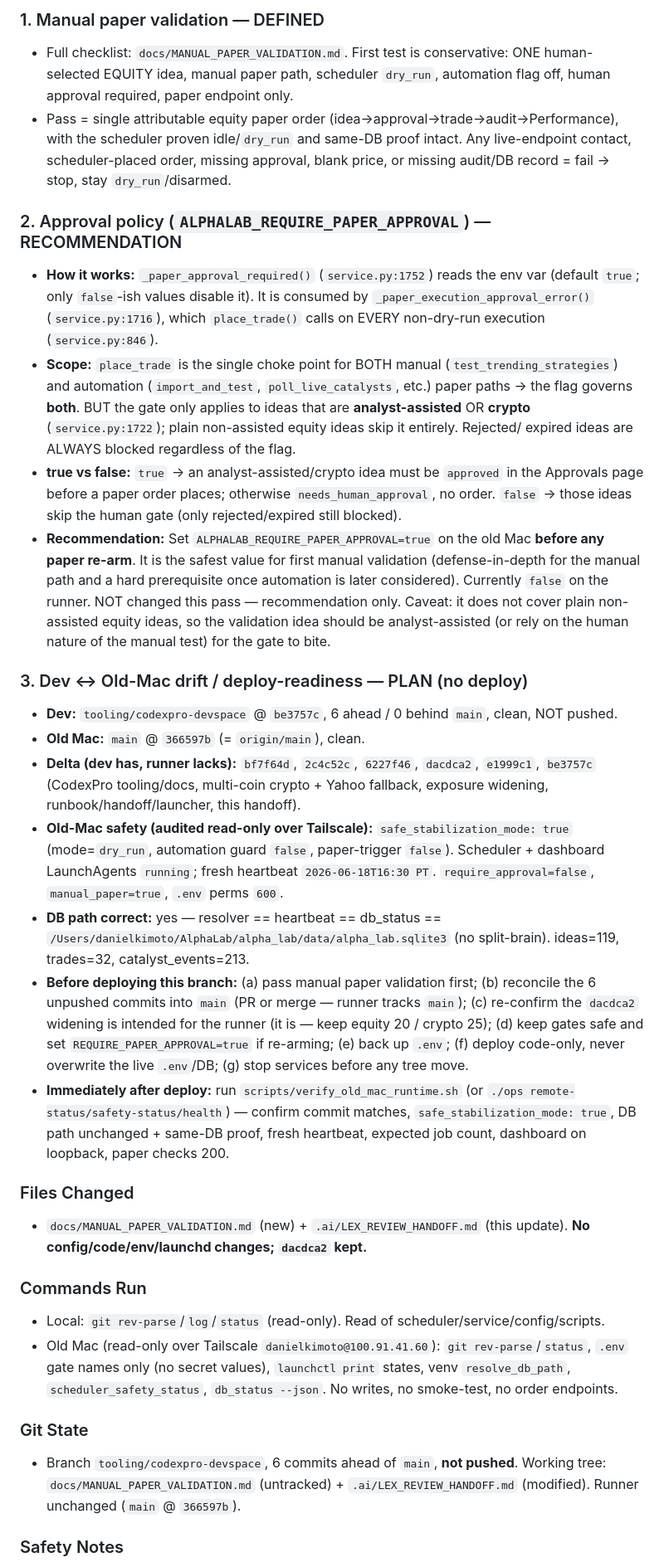
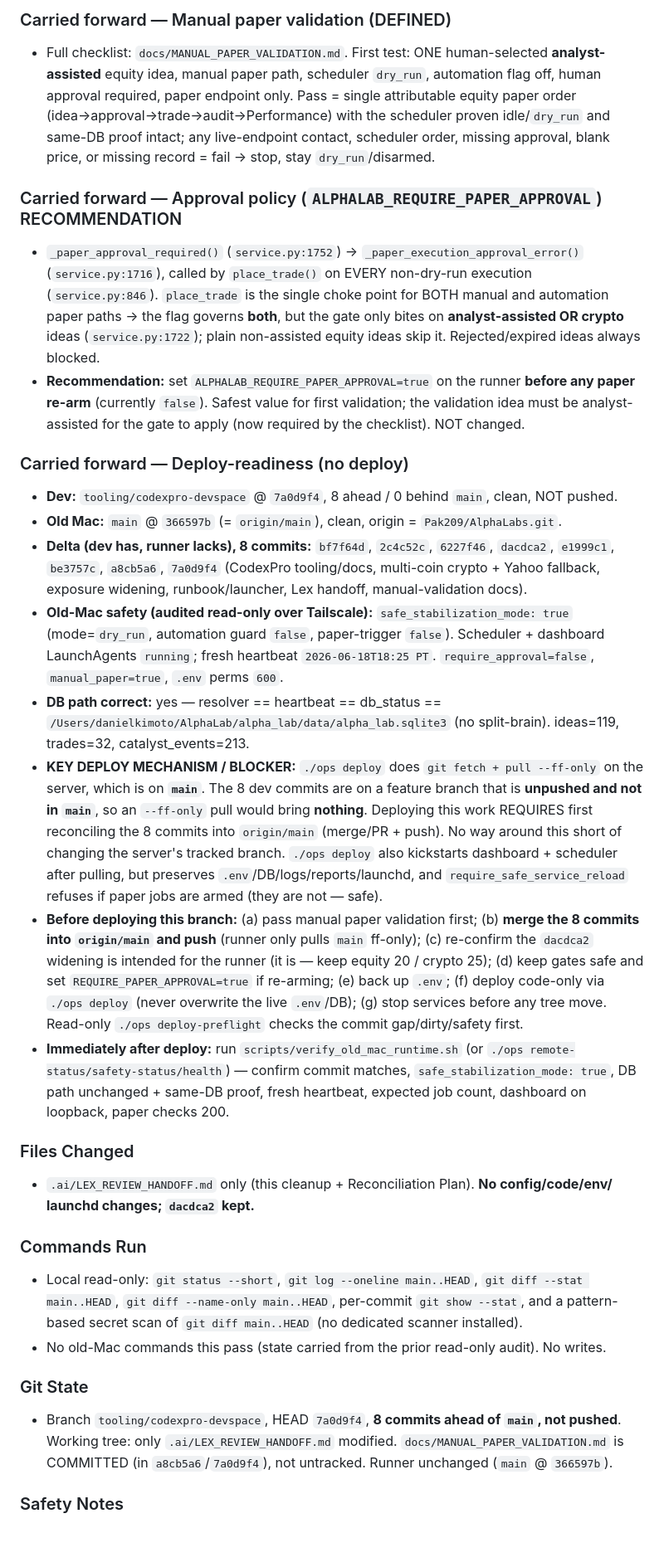
Before and after one commit to Pak209/AlphaLabs, a Markdown page: .ai/LEX_REVIEW_HANDOFF.md, the part around one of its changes. Shown at 83% size. Drawn GitHub-style; blank space fills up the shorter version.

Commit message:
docs: update Lex handoff for reconciliation plan
Co-Authored-By: Claude Opus 4.6 <noreply@anthropic.com>

```diff
--- a/.ai/LEX_REVIEW_HANDOFF.md
+++ b/.ai/LEX_REVIEW_HANDOFF.md
@@ -94,69 +113,67 @@ env/launchd/runtime changes.
 
-### 1. Manual paper validation — DEFINED
-- Full checklist: `docs/MANUAL_PAPER_VALIDATION.md`. First test is conservative: ONE
-  human-selected EQUITY idea, manual paper path, scheduler `dry_run`, automation flag off,
-  human approval required, paper endpoint only.
-- Pass = single attributable equity paper order (idea→approval→trade→audit→Performance), with
-  the scheduler proven idle/`dry_run` and same-DB proof intact. Any live-endpoint contact,
-  scheduler-placed order, missing approval, blank price, or missing audit/DB record = fail →
-  stop, stay `dry_run`/disarmed.
+### Carried forward — Manual paper validation (DEFINED)
+- Full checklist: `docs/MANUAL_PAPER_VALIDATION.md`. First test: ONE human-selected
+  **analyst-assisted** equity idea, manual paper path, scheduler `dry_run`, automation flag off,
+  human approval required, paper endpoint only. Pass = single attributable equity paper order
+  (idea→approval→trade→audit→Performance) with the scheduler proven idle/`dry_run` and same-DB
+  proof intact; any live-endpoint contact, scheduler order, missing approval, blank price, or
+  missing record = fail → stop, stay `dry_run`/disarmed.
 
-### 2. Approval policy (`ALPHALAB_REQUIRE_PAPER_APPROVAL`) — RECOMMENDATION
-- **How it works:** `_paper_approval_required()` (`service.py:1752`) reads the env var
-  (default `true`; only `false`-ish values disable it). It is consumed by
-  `_paper_execution_approval_error()` (`service.py:1716`), which `place_trade()` calls on EVERY
-  non-dry-run execution (`service.py:846`).
-- **Scope:** `place_trade` is the single choke point for BOTH manual (`test_trending_strategies`)
-  and automation (`import_and_test`, `poll_live_catalysts`, etc.) paper paths → the flag
-  governs **both**. BUT the gate only applies to ideas that are **analyst-assisted** OR
-  **crypto** (`service.py:1722`); plain non-assisted equity ideas skip it entirely. Rejected/
-  expired ideas are ALWAYS blocked regardless of the flag.
-- **true vs false:** `true` → an analyst-assisted/crypto idea must be `approved` in the
-  Approvals page before a paper order places; otherwise `needs_human_approval`, no order.
-  `false` → those ideas skip the human gate (only rejected/expired still blocked).
-- **Recommendation:** Set `ALPHALAB_REQUIRE_PAPER_APPROVAL=true` on the old Mac **before any
-  paper re-arm**. It is the safest value for first manual validation (defense-in-depth for the
-  manual path and a hard prerequisite once automation is later considered). Currently `false`
-  on the runner. NOT changed this pass — recommendation only. Caveat: it does not cover plain
-  non-assisted equity ideas, so the validation idea should be analyst-assisted (or rely on the
-  human nature of the manual test) for the gate to bite.
+### Carried forward — Approval policy (`ALPHALAB_REQUIRE_PAPER_APPROVAL`) RECOMMENDATION
+- `_paper_approval_required()` (`service.py:1752`) → `_paper_execution_approval_error()`
+  (`service.py:1716`), called by `place_trade()` on EVERY non-dry-run execution
+  (`service.py:846`). `place_trade` is the single choke point for BOTH manual and automation
+  paper paths → the flag governs **both**, but the gate only bites on **analyst-assisted OR
+  crypto** ideas (`service.py:1722`); plain non-assisted equity ideas skip it. Rejected/expired
+  ideas always blocked.
+- **Recommendation:** set `ALPHALAB_REQUIRE_PAPER_APPROVAL=true` on the runner **before any
+  paper re-arm** (currently `false`). Safest value for first validation; the validation idea
+  must be analyst-assisted for the gate to apply (now required by the checklist). NOT changed.
 
-### 3. Dev ↔ Old-Mac drift / deploy-readiness — PLAN (no deploy)
-- **Dev:** `tooling/codexpro-devspace` @ `be3757c`, 6 ahead / 0 behind `main`, clean, NOT pushed.
-- **Old Mac:** `main` @ `366597b` (= `origin/main`), clean.
-- **Delta (dev has, runner lacks):** `bf7f64d`, `2c4c52c`, `6227f46`, `dacdca2`, `e1999c1`,
-  `be3757c` (CodexPro tooling/docs, multi-coin crypto + Yahoo fallback, exposure widening,
-  runbook/handoff/launcher, this handoff).
+### Carried forward — Deploy-readiness (no deploy)
+- **Dev:** `tooling/codexpro-devspace` @ `7a0d9f4`, 8 ahead / 0 behind `main`, clean, NOT pushed.
+- **Old Mac:** `main` @ `366597b` (= `origin/main`), clean, origin = `Pak209/AlphaLabs.git`.
+- **Delta (dev has, runner lacks), 8 commits:** `bf7f64d`, `2c4c52c`, `6227f46`, `dacdca2`,
+  `e1999c1`, `be3757c`, `a8cb5a6`, `7a0d9f4` (CodexPro tooling/docs, multi-coin crypto + Yahoo
+  fallback, exposure widening, runbook/launcher, Lex handoff, manual-validation docs).
 - **Old-Mac safety (audited read-only over Tailscale):** `safe_stabilization_mode: true`
   (mode=`dry_run`, automation guard `false`, paper-trigger `false`). Scheduler + dashboard
-  LaunchAgents `running`; fresh heartbeat `2026-06-18T16:30 PT`. `require_approval=false`,
+  LaunchAgents `running`; fresh heartbeat `2026-06-18T18:25 PT`. `require_approval=false`,
   `manual_paper=true`, `.env` perms `600`.
 - **DB path correct:** yes — resolver == heartbeat == db_status ==
   `/Users/danielkimoto/AlphaLab/alpha_lab/data/alpha_lab.sqlite3` (no split-brain). ideas=119,
   trades=32, catalyst_events=213.
-- **Before deploying this branch:** (a) pass manual paper validation first; (b) reconcile the
-  6 unpushed commits into `main` (PR or merge — runner tracks `main`); (c) re-confirm the
+- **KEY DEPLOY MECHANISM / BLOCKER:** `./ops deploy` does `git fetch + pull --ff-only` on the
+  server, which is on **`main`**. The 8 dev commits are on a feature branch that is **unpushed
+  and not in `main`**, so an `--ff-only` pull would bring **nothing**. Deploying this work
+  REQUIRES first reconciling the 8 commits into `origin/main` (merge/PR + push). No way around
+  this short of changing the server's tracked branch. `./ops deploy` also kickstarts dashboard +
+  scheduler after pulling, but preserves `.env`/DB/logs/reports/launchd, and
+  `require_safe_service_reload` refuses if paper jobs are armed (they are not — safe).
+- **Before deploying this branch:** (a) pass manual paper validation first; (b) **merge the 8
+  commits into `origin/main` and push** (runner only pulls `main` ff-only); (c) re-confirm the
   `dacdca2` widening is intended for the runner (it is — keep equity 20 / crypto 25); (d) keep
   gates safe and set `REQUIRE_PAPER_APPROVAL=true` if re-arming; (e) back up `.env`; (f) deploy
-  code-only, never overwrite the live `.env`/DB; (g) stop services before any tree move.
+  code-only via `./ops deploy` (never overwrite the live `.env`/DB); (g) stop services before
+  any tree move. Read-only `./ops deploy-preflight` checks the commit gap/dirty/safety first.
 - **Immediately after deploy:** run `scripts/verify_old_mac_runtime.sh` (or
   `./ops remote-status/safety-status/health`) — confirm commit matches, `safe_stabilization_mode:
   true`, DB path unchanged + same-DB proof, fresh heartbeat, expected job count, dashboard on
   loopback, paper checks 200.
 
 ### Files Changed
-- `docs/MANUAL_PAPER_VALIDATION.md` (new) + `.ai/LEX_REVIEW_HANDOFF.md` (this update). **No
-  config/code/env/launchd changes; `dacdca2` kept.**
+- `.ai/LEX_REVIEW_HANDOFF.md` only (this cleanup + Reconciliation Plan). **No config/code/env/
+  launchd changes; `dacdca2` kept.**
 
 ### Commands Run
-- Local: `git rev-parse`/`log`/`status` (read-only). Read of scheduler/service/config/scripts.
-- Old Mac (read-only over Tailscale `danielkimoto@100.91.41.60`): `git rev-parse`/`status`,
-  `.env` gate names only (no secret values), `launchctl print` states, venv `resolve_db_path`,
-  `scheduler_safety_status`, `db_status --json`. No writes, no smoke-test, no order endpoints.
+- Local read-only: `git status --short`, `git log --oneline main..HEAD`,
+  `git diff --stat main..HEAD`, `git diff --name-only main..HEAD`, per-commit `git show --stat`,
+  and a pattern-based secret scan of `git diff main..HEAD` (no dedicated scanner installed).
+- No old-Mac commands this pass (state carried from the prior read-only audit). No writes.
 
 ### Git State
-- Branch `tooling/codexpro-devspace`, 6 commits ahead of `main`, **not pushed**. Working tree:
-  `docs/MANUAL_PAPER_VALIDATION.md` (untracked) + `.ai/LEX_REVIEW_HANDOFF.md` (modified).
-  Runner unchanged (`main` @ `366597b`).
+- Branch `tooling/codexpro-devspace`, HEAD `7a0d9f4`, **8 commits ahead of `main`, not pushed**.
+  Working tree: only `.ai/LEX_REVIEW_HANDOFF.md` modified. `docs/MANUAL_PAPER_VALIDATION.md` is
+  COMMITTED (in `a8cb5a6`/`7a0d9f4`), not untracked. Runner unchanged (`main` @ `366597b`).
 
 ### Safety Notes
```
Also changed, not shown: other parts of .ai/LEX_REVIEW_HANDOFF.md (+85 -67 lines).
